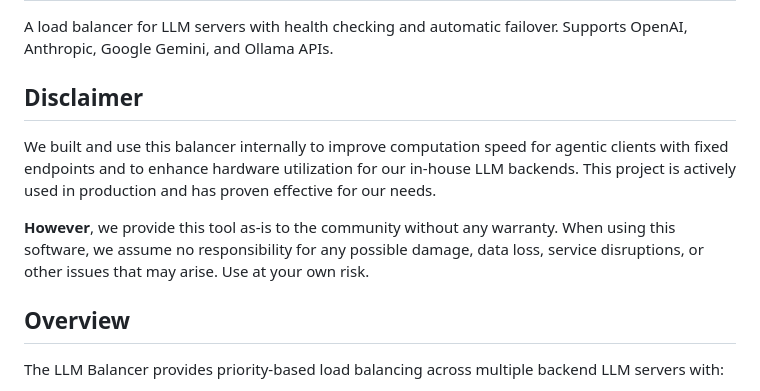
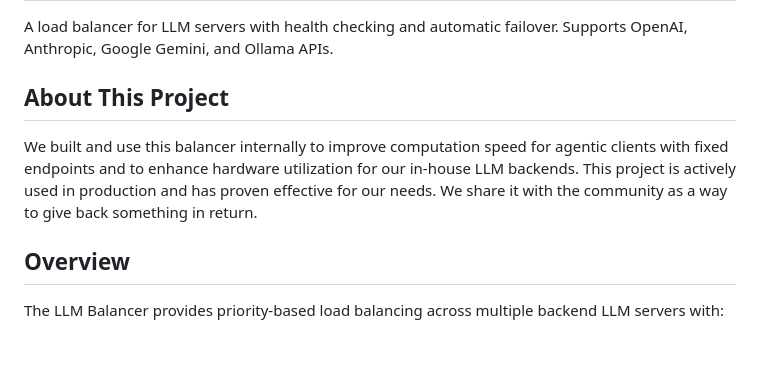
Before and after one commit to Schafer-List-Systems/llm_balancer, a Markdown page: README.md, the part around the change. Rendered like a GitHub page; blank space fills up the shorter version.

Commit message:
docs: add About This Project section explaining internal use case
- Document internal purpose: improving computation speed for agentic clients
- Mention production use and effectiveness for in-house LLM backends
- Explain community sharing as giving back

```diff
--- a/README.md
+++ b/README.md
@@ -2,11 +2,11 @@
 
 A load balancer for LLM servers with health checking and automatic failover. Supports OpenAI, Anthropic, Google Gemini, and Ollama APIs.
 
-## Disclaimer
+## About This Project
 
-We built and use this balancer internally to improve computation speed for agentic clients with fixed endpoints and to enhance hardware utilization for our in-house LLM backends. This project is actively used in production and has proven effective for our needs.
-
-**However**, we provide this tool as-is to the community without any warranty. When using this software, we assume no responsibility for any possible damage, data loss, service disruptions, or other issues that may arise. Use at your own risk.
+We built and use this balancer internally to improve computation speed for agentic clients with fixed endpoints and to enhance hardware utilization for our in-house LLM backends.
+This project is actively used in production and has proven effective for our needs.
+We share it with the community as a way to give back something in return.
 
 ## Overview
 
```
